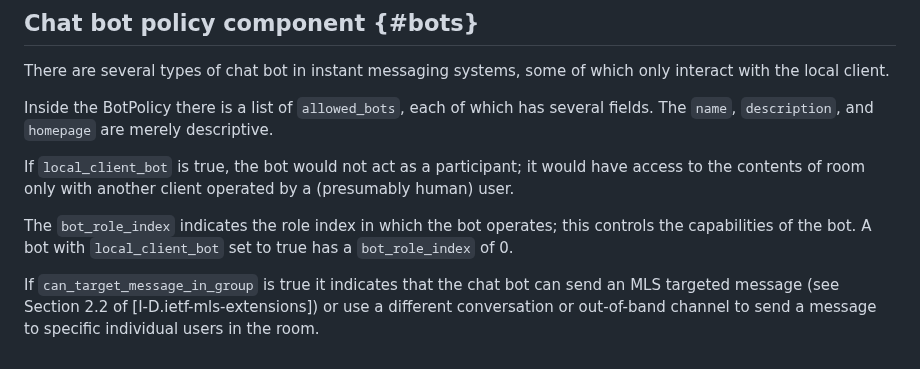
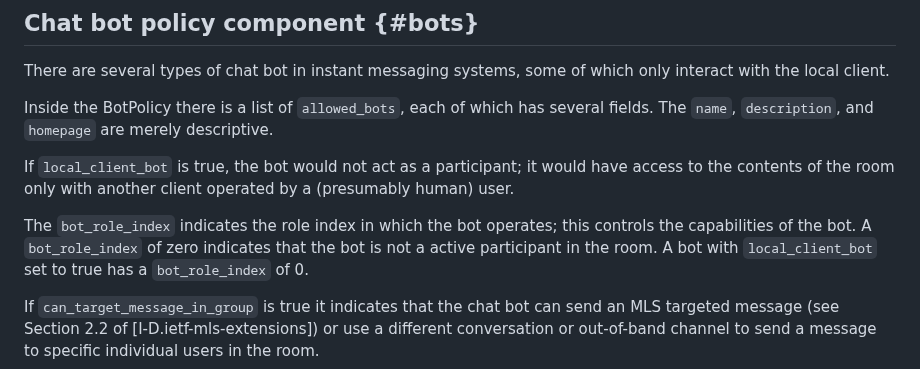
Before and after one commit to ietf-wg-mimi/mimi-room-policy, a Markdown page: draft-ietf-mimi-room-policy.md, the part around the change. Drawn GitHub-style.

Commit message:
Apply suggestions from code review

```diff
--- a/draft-ietf-mimi-room-policy.md
+++ b/draft-ietf-mimi-room-policy.md
@@ -557,9 +557,10 @@ There are several types of chat bot in instant messaging systems, some of which
 Inside the BotPolicy there is a list of `allowed_bots`, each of which has several fields.
 The `name`, `description`, and `homepage` are merely descriptive.
 
-If `local_client_bot` is true, the bot would not act as a participant; it would have access to the contents of room only with another client operated by a (presumably human) user.
+If `local_client_bot` is true, the bot would not act as a participant; it would have access to the contents of the room only with another client operated by a (presumably human) user.
 
 The `bot_role_index` indicates the role index in which the bot operates; this controls the capabilities of the bot.
+A `bot_role_index` of zero indicates that the bot is not a active participant in the room.
 A bot with `local_client_bot` set to true has a `bot_role_index` of 0.
 
 If `can_target_message_in_group` is true it indicates that the chat bot can send an MLS targeted message (see Section 2.2 of [I-D.ietf-mls-extensions]) or use a different conversation or out-of-band channel to send a message to specific individual users in the room.
```
